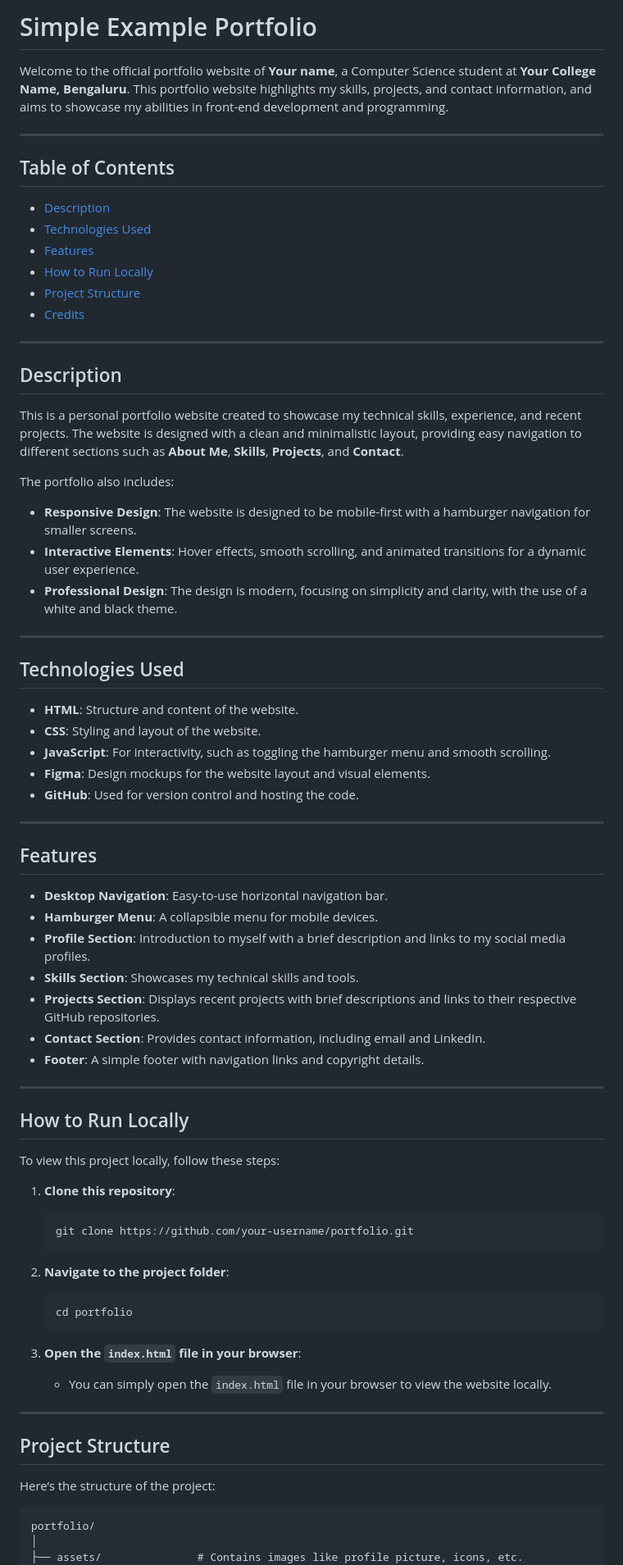
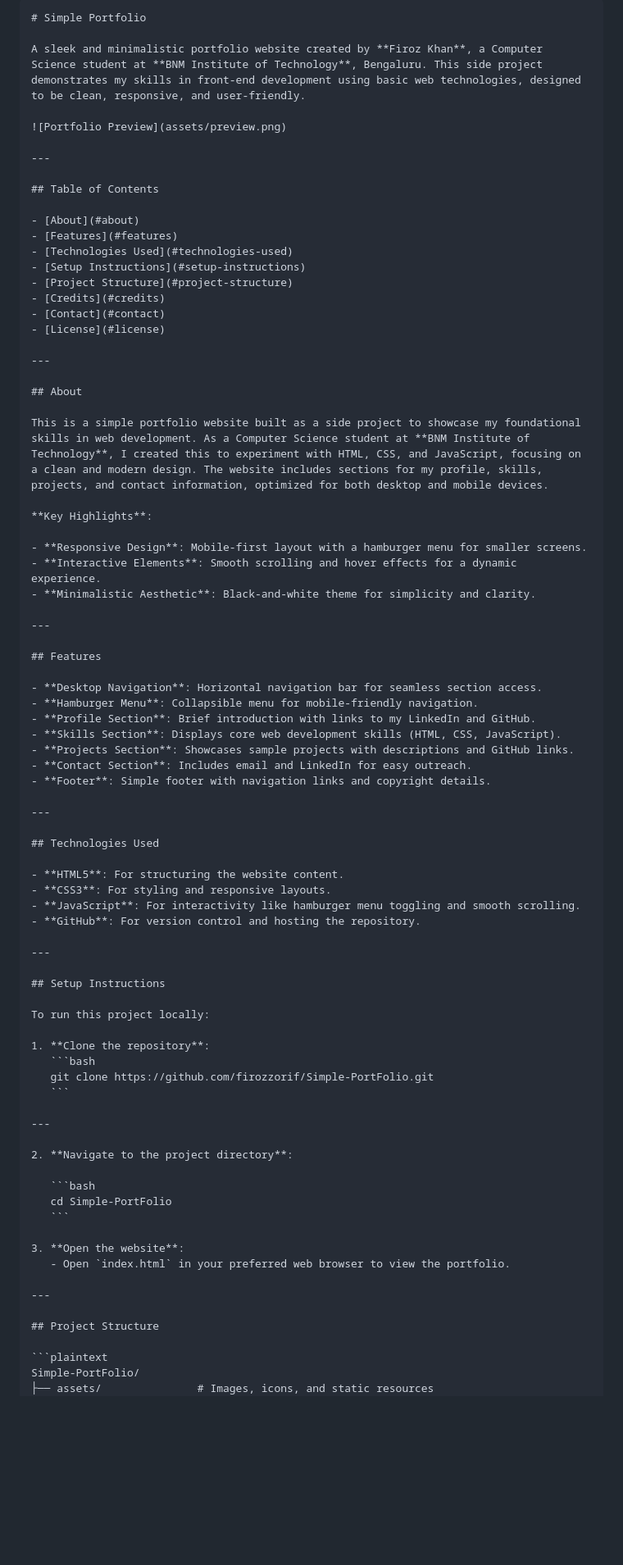
Before and after one commit to firozzorif/Simple-PortFolio, a Markdown page: README.md, the part around the change printed below. Shown: that part at 82% size. Rendered like a GitHub page; blank space fills up the shorter version.

Commit message:
update-readme

`````diff
--- a/README.md
+++ b/README.md
@@ -1,82 +1,83 @@
-# Simple Example Portfolio
+````markdown
+# Simple Portfolio
 
-Welcome to the official portfolio website of **Your name**, a Computer Science student at **Your College Name, Bengaluru**. This portfolio website highlights my skills, projects, and contact information, and aims to showcase my abilities in front-end development and programming.
+A sleek and minimalistic portfolio website created by **Firoz Khan**, a Computer Science student at **BNM Institute of Technology**, Bengaluru. This side project demonstrates my skills in front-end development using basic web technologies, designed to be clean, responsive, and user-friendly.
+
+![Portfolio Preview](assets/preview.png)
 
 ---
 
 ## Table of Contents
 
-* [Description](#description)
-* [Technologies Used](#technologies-used)
-* [Features](#features)
-* [How to Run Locally](#how-to-run-locally)
-* [Project Structure](#project-structure)
-* [Credits](#credits)
+- [About](#about)
+- [Features](#features)
+- [Technologies Used](#technologies-used)
+- [Setup Instructions](#setup-instructions)
+- [Project Structure](#project-structure)
+- [Credits](#credits)
+- [Contact](#contact)
+- [License](#license)
 
 ---
 
-## Description
+## About
 
-This is a personal portfolio website created to showcase my technical skills, experience, and recent projects. The website is designed with a clean and minimalistic layout, providing easy navigation to different sections such as **About Me**, **Skills**, **Projects**, and **Contact**.
+This is a simple portfolio website built as a side project to showcase my foundational skills in web development. As a Computer Science student at **BNM Institute of Technology**, I created this to experiment with HTML, CSS, and JavaScript, focusing on a clean and modern design. The website includes sections for my profile, skills, projects, and contact information, optimized for both desktop and mobile devices.
 
-The portfolio also includes:
+**Key Highlights**:
 
-* **Responsive Design**: The website is designed to be mobile-first with a hamburger navigation for smaller screens.
-* **Interactive Elements**: Hover effects, smooth scrolling, and animated transitions for a dynamic user experience.
-* **Professional Design**: The design is modern, focusing on simplicity and clarity, with the use of a white and black theme.
+- **Responsive Design**: Mobile-first layout with a hamburger menu for smaller screens.
+- **Interactive Elements**: Smooth scrolling and hover effects for a dynamic experience.
+- **Minimalistic Aesthetic**: Black-and-white theme for simplicity and clarity.
+
+---
+
+## Features
+
+- **Desktop Navigation**: Horizontal navigation bar for seamless section access.
+- **Hamburger Menu**: Collapsible menu for mobile-friendly navigation.
+- **Profile Section**: Brief introduction with links to my LinkedIn and GitHub.
+- **Skills Section**: Displays core web development skills (HTML, CSS, JavaScript).
+- **Projects Section**: Showcases sample projects with descriptions and GitHub links.
+- **Contact Section**: Includes email and LinkedIn for easy outreach.
+- **Footer**: Simple footer with navigation links and copyright details.
 
 ---
 
 ## Technologies Used
 
-* **HTML**: Structure and content of the website.
-* **CSS**: Styling and layout of the website.
-* **JavaScript**: For interactivity, such as toggling the hamburger menu and smooth scrolling.
-* **Figma**: Design mockups for the website layout and visual elements.
-* **GitHub**: Used for version control and hosting the code.
+- **HTML5**: For structuring the website content.
+- **CSS3**: For styling and responsive layouts.
+- **JavaScript**: For interactivity like hamburger menu toggling and smooth scrolling.
+- **GitHub**: For version control and hosting the repository.
 
 ---
 
-## Features
+## Setup Instructions
 
-* **Desktop Navigation**: Easy-to-use horizontal navigation bar.
-* **Hamburger Menu**: A collapsible menu for mobile devices.
-* **Profile Section**: Introduction to myself with a brief description and links to my social media profiles.
-* **Skills Section**: Showcases my technical skills and tools.
-* **Projects Section**: Displays recent projects with brief descriptions and links to their respective GitHub repositories.
-* **Contact Section**: Provides contact information, including email and LinkedIn.
-* **Footer**: A simple footer with navigation links and copyright details.
+To run this project locally:
+
+1. **Clone the repository**:
+   ```bash
+   git clone https://github.com/firozzorif/Simple-PortFolio.git
+   ```
 
 ---
 
-## How to Run Locally
-
-To view this project locally, follow these steps:
-
-1. **Clone this repository**:
+2. **Navigate to the project directory**:
 
    ```bash
-   git clone https://github.com/your-username/portfolio.git
+   cd Simple-PortFolio
    ```
 
-2. **Navigate to the project folder**:
-
-   ```bash
-   cd portfolio
-   ```
-
-3. **Open the `index.html` file in your browser**:
-
-   * You can simply open the `index.html` file in your browser to view the website locally.
+3. **Open the website**:
+   - Open `index.html` in your preferred web browser to view the portfolio.
 
 ---
 
 ## Project Structure
 
-Here’s the structure of the project:
-
 ```plaintext
-portfolio/
-│
-├── assets/               # Contains images like profile picture, icons, etc.
+Simple-PortFolio/
+├── assets/               # Images, icons, and static resources
 ├── index.html            # Main HTML file
`````
Also changed, not shown: other parts of README.md (+29 -7 lines).
